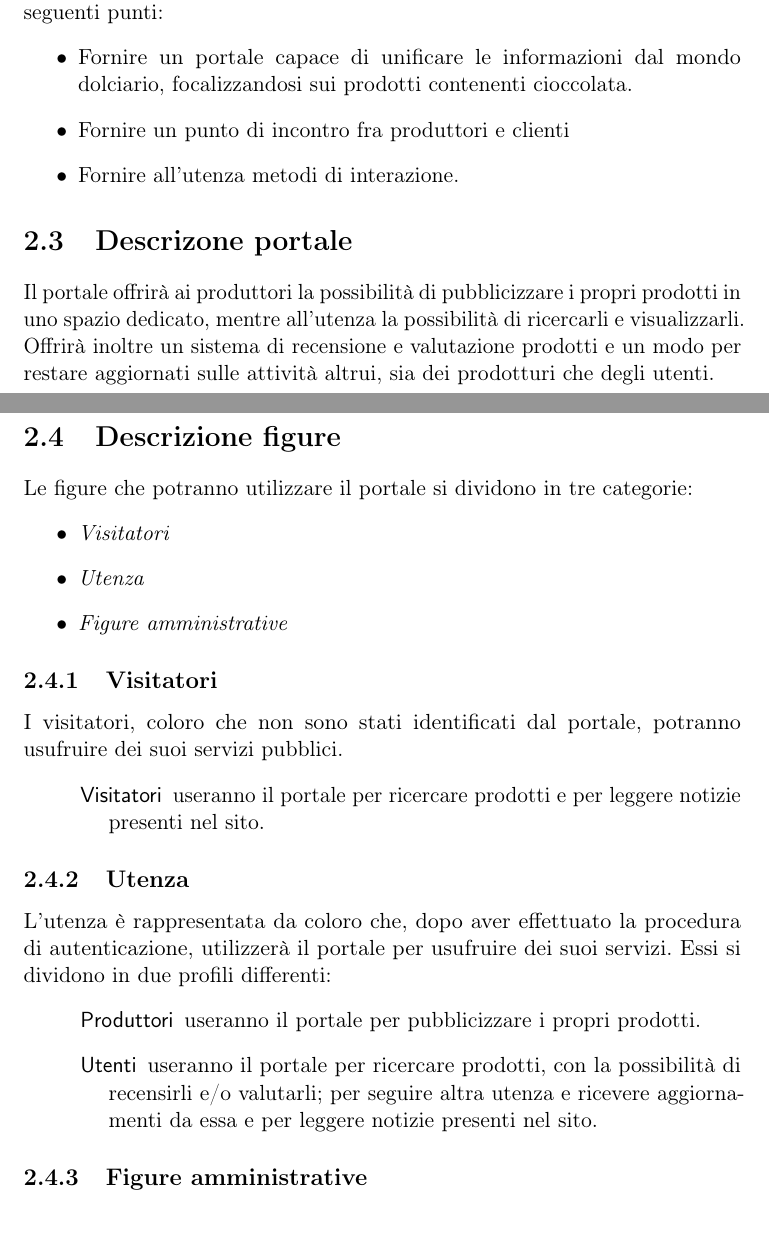
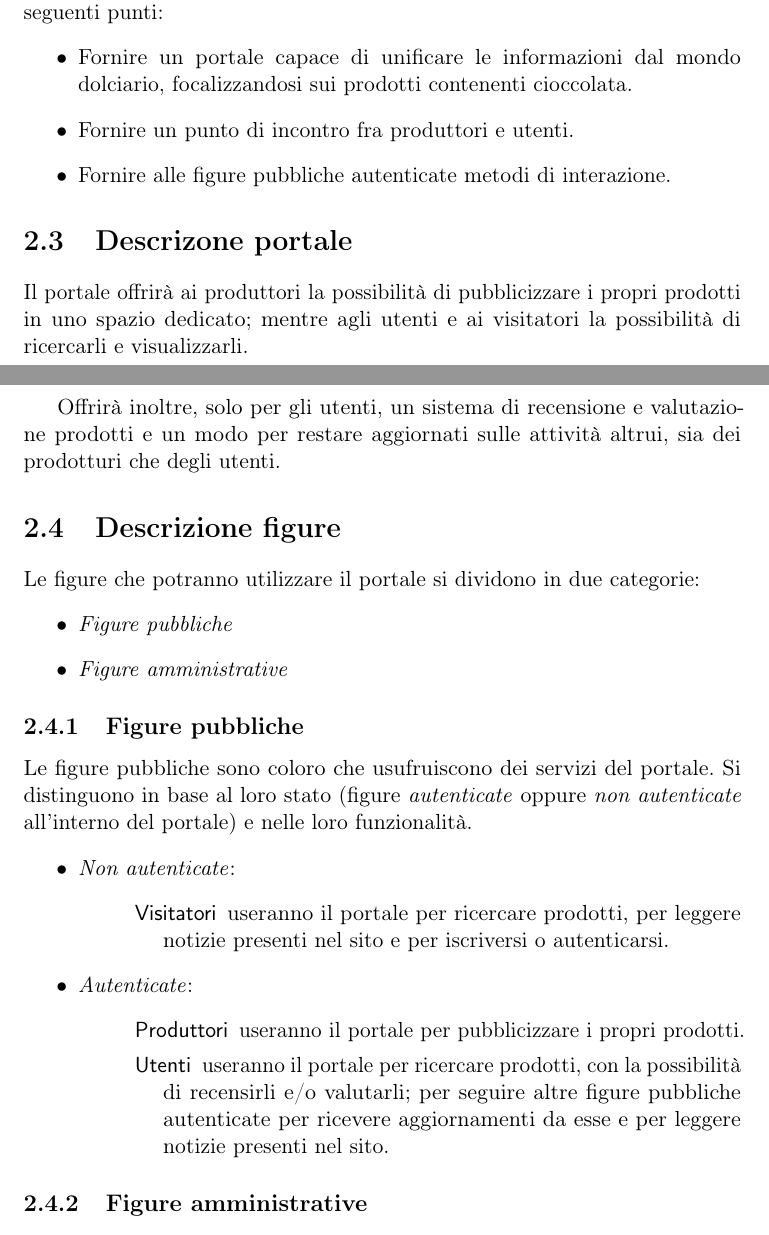
Before and after one commit to LucaMoschella/SEProject, a LaTeX document (IngegneriaDelSoftware.tex, which reads documents/DocumentoVisione.tex, settings/macro.tex): two parts of pages 4 and 5 of 9, joined at a grey line, cut so that both start at the same text. Compiled offline with pdfLaTeX.

Commit message:
Ristrutturate le figure in pubbliche e amministrative, corretti errori vari

```diff
--- a/documents/DocumentoVisione.tex
+++ b/documents/DocumentoVisione.tex
@@ -10,39 +10,48 @@ Dopo un'attenta analisi della richiesta dell'associazione ChocoClub, abbiamo sti
 I principali obiettivi del portale che si intende realizzare sono riassumibili nei seguenti punti:
 \begin{itemize}
 	\item Fornire un portale capace di unificare le informazioni dal mondo dolciario, focalizzandosi sui prodotti contenenti cioccolata.
-	\item Fornire un punto di incontro fra produttori e clienti
-	\item Fornire all'utenza metodi di interazione.
+	\item Fornire un punto di incontro fra produttori e utenti.
+	\item Fornire alle figure pubbliche autenticate metodi di interazione.
 \end{itemize}
 
 \section{Descrizone portale}
 \label{sec:descrizone_portale}
-Il portale offrirà ai produttori la possibilità di pubblicizzare i propri prodotti in uno spazio dedicato, mentre all'utenza la possibilità di ricercarli e visualizzarli. Offrirà inoltre un sistema di recensione e valutazione prodotti e un modo per restare aggiornati sulle attività altrui, sia dei prodotturi che degli utenti.
+Il portale offrirà ai produttori la possibilità di pubblicizzare i propri prodotti in uno spazio dedicato; mentre agli utenti e ai visitatori la possibilità di ricercarli e visualizzarli.
+
+Offrirà inoltre, solo per gli utenti, un sistema di recensione e valutazione prodotti e un modo per restare aggiornati sulle attività altrui, sia dei prodotturi che degli utenti.
 
 \section{Descrizione figure}
 \label{sec:descrizionefigure}
-Le figure che potranno utilizzare il portale si dividono in tre categorie:
+Le figure che potranno utilizzare il portale si dividono in due categorie:
 \begin{itemize}
-	\item \ruolo{Visitatori}
-	\item \ruolo{Utenza}
+%	\item \ruolo{Visitatori}
+	\item \ruolo{Figure pubbliche}
 	\item \ruolo{Figure amministrative}
 \end{itemize}
 
-\subsection{Visitatori} % (fold)
-\label{sub:}
-I visitatori, coloro che non sono stati identificati dal portale, potranno usufruire dei suoi servizi pubblici.
-\begin{descriptionInd}
-    \item[Visitatori] useranno il portale per ricercare prodotti e per leggere notizie presenti nel sito.
-\end{descriptionInd}
+%\subsection{Visitatori} % (fold)
+%\label{sub:}
+%I visitatori, coloro che non sono stati identificati dal portale, potranno usufruire dei suoi servizi pubblici.
+%\begin{descriptionInd}
+%    \item[Visitatori] useranno il portale per ricercare prodotti e per leggere notizie presenti nel sito.
+%\end{descriptionInd}
 
-\subsection{Utenza}
-\label{sub:utenza}
-L'utenza è rappresentata da coloro che, dopo aver effettuato la procedura di autenticazione, utilizzerà il portale per usufruire dei suoi servizi. Essi si dividono in due profili differenti:
-\begin{descriptionInd}
-    \item[Produttori] useranno il portale per pubblicizzare i propri prodotti.
+\subsection{Figure pubbliche}
+\label{sub:figure_pubbliche}
+Le figure pubbliche sono coloro che usufruiscono dei servizi del portale. Si distinguono in base al loro stato (figure \stato{autenticate} oppure \stato{non autenticate} all'interno del portale) e nelle loro funzionalità.
+\begin{itemize}
+	\item \stato{Non autenticate}:
+					\begin{descriptionInd}
+					    \item[Visitatori] useranno il portale per ricercare prodotti, per leggere notizie presenti nel sito e per iscriversi o autenticarsi.
+					\end{descriptionInd}
 
-    \item[Utenti] useranno il portale per ricercare prodotti, con la possibilità di recensirli e/o valutarli; per seguire altra utenza e ricevere aggiornamenti da essa e per leggere notizie presenti nel sito.
-\end{descriptionInd}
+	\item \stato{Autenticate}:
+					\begin{descriptionInd}
+					    \item[Produttori] useranno il portale per pubblicizzare i propri prodotti.
 
+					    \item[Utenti] useranno il portale per ricercare prodotti, con la possibilità di recensirli e/o valutarli; per seguire altre figure pubbliche autenticate per ricevere aggiornamenti da esse e per leggere notizie presenti nel sito.
+					\end{descriptionInd}
+\end{itemize}
 
 \subsection{Figure amministrative}
 \label{sub:figureamministrative}
@@ -66,6 +75,6 @@ Nella seguente tabella riassumiamo le necessità o esigenze delle diverse figure
 		\ruolo{Visitatori} & Ricercare prodotti, visualizzare prodotti, visualizzare notizie, autenticarsi o iscriversi.  \\
 		\addlinespace[1em]
 		\ruolo{Produttori} & Inserire prodotti nello spazio dedicato, modificare i prodotti inseriti.  \\
-		\ruolo{Utenti} & Cercare prodotti, visualizzare prodotti, valutare/recensire prodotti, visualizzare notizie, seguire altra utenza. \\
+		\ruolo{Utenti} & Cercare prodotti, visualizzare prodotti, valutare/recensire prodotti, visualizzare notizie, seguire altre figure pubbliche autenticate. \\
 		\addlinespace[1em]
 		\ruolo{Redattori} & Pubblicare notizie, modificare notizie, eliminare notizie.  \\
--- a/settings/macro.tex
+++ b/settings/macro.tex
@@ -7,6 +7,8 @@
 %MACRO COMANDI
 
 %formattazione logica
+\newcommand{\stato}[1]{\emph{#1}}
+
 \newcommand{\ruolo}[1]{\emph{#1}}
 
 \newcommand{\campo}[1]{\textsc{#1}}
```
Also changed, not shown: IngegneriaDelSoftware.pdf, documents/DocumentoVisione.tex (6 more changed lines).
